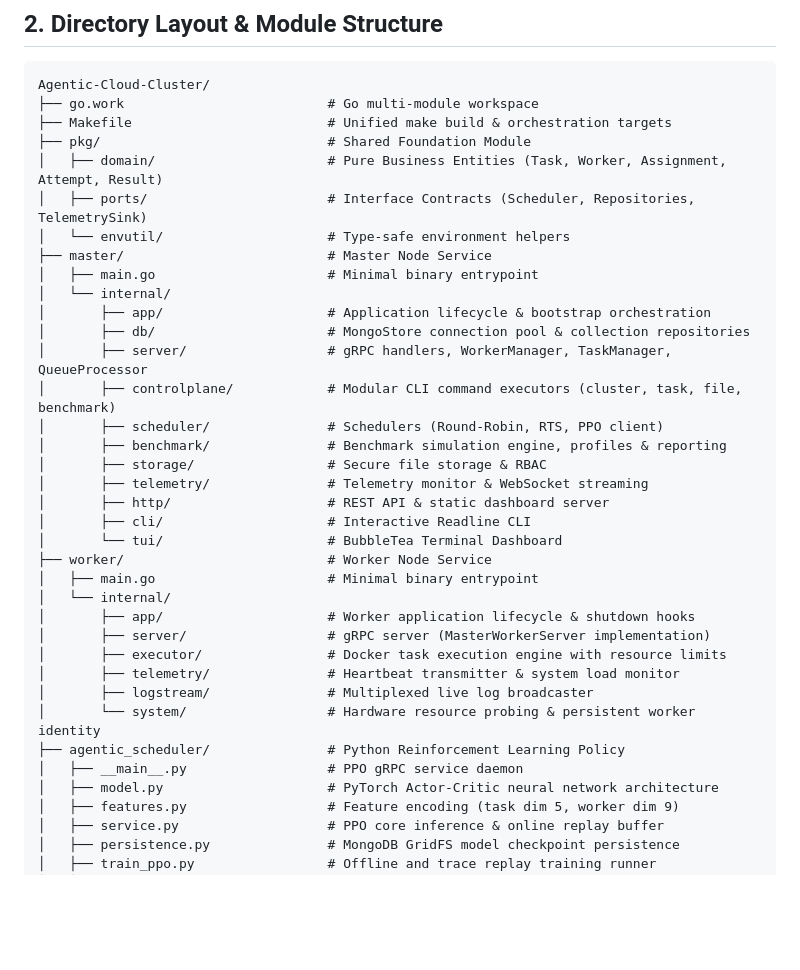
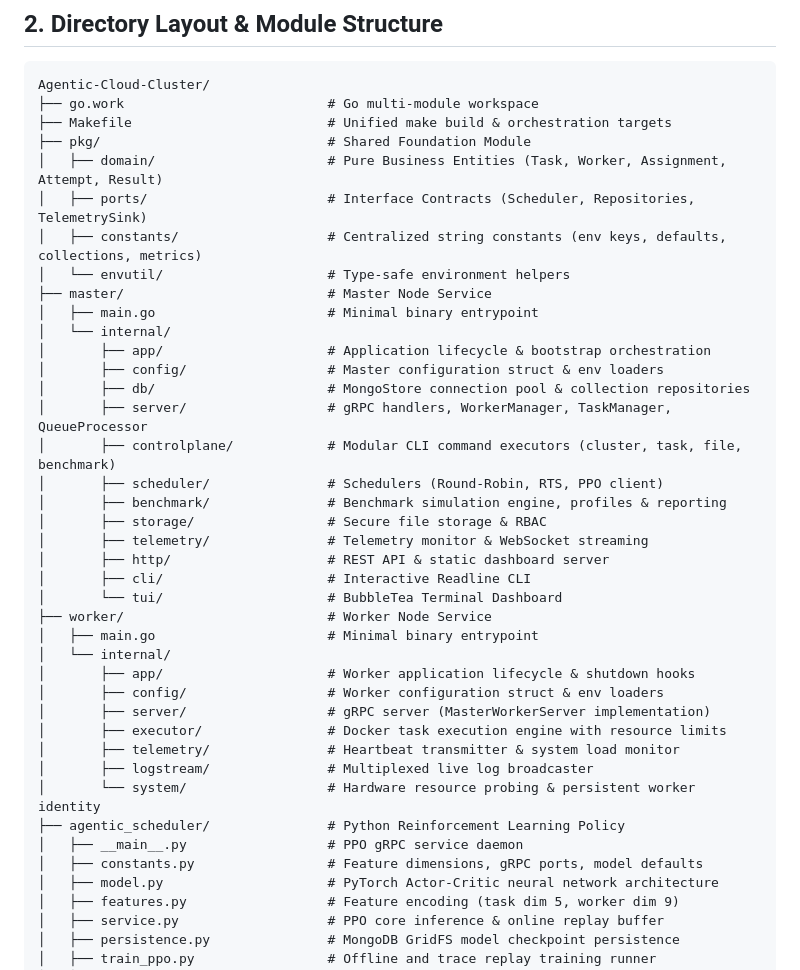
Before and after one commit to Codesmith28/Agentic-Cloud-Cluster, a Markdown page: docs/CODEBASE_GUIDE.md, the part around the change. Rendered like a GitHub page; blank space fills up the shorter version.

Commit message:
docs: update codebase guide and skill with constants and config packages

```diff
--- a/docs/CODEBASE_GUIDE.md
+++ b/docs/CODEBASE_GUIDE.md
@@ -50,11 +50,13 @@ Agentic-Cloud-Cluster/
 ├── pkg/                             # Shared Foundation Module
 │   ├── domain/                      # Pure Business Entities (Task, Worker, Assignment, Attempt, Result)
 │   ├── ports/                       # Interface Contracts (Scheduler, Repositories, TelemetrySink)
+│   ├── constants/                   # Centralized string constants (env keys, defaults, collections, metrics)
 │   └── envutil/                     # Type-safe environment helpers
 ├── master/                          # Master Node Service
 │   ├── main.go                      # Minimal binary entrypoint
 │   └── internal/
 │       ├── app/                     # Application lifecycle & bootstrap orchestration
+│       ├── config/                  # Master configuration struct & env loaders
 │       ├── db/                      # MongoStore connection pool & collection repositories
 │       ├── server/                  # gRPC handlers, WorkerManager, TaskManager, QueueProcessor
 │       ├── controlplane/            # Modular CLI command executors (cluster, task, file, benchmark)
@@ -69,6 +71,7 @@ Agentic-Cloud-Cluster/
 │   ├── main.go                      # Minimal binary entrypoint
 │   └── internal/
 │       ├── app/                     # Worker application lifecycle & shutdown hooks
+│       ├── config/                  # Worker configuration struct & env loaders
 │       ├── server/                  # gRPC server (MasterWorkerServer implementation)
 │       ├── executor/                # Docker task execution engine with resource limits
 │       ├── telemetry/               # Heartbeat transmitter & system load monitor
@@ -76,6 +79,7 @@ Agentic-Cloud-Cluster/
 │       └── system/                  # Hardware resource probing & persistent worker identity
 ├── agentic_scheduler/               # Python Reinforcement Learning Policy
 │   ├── __main__.py                  # PPO gRPC service daemon
+│   ├── constants.py                 # Feature dimensions, gRPC ports, model defaults
 │   ├── model.py                     # PyTorch Actor-Critic neural network architecture
 │   ├── features.py                  # Feature encoding (task dim 5, worker dim 9)
 │   ├── service.py                   # PPO core inference & online replay buffer
```
Also changed, not shown: 1 other file.
